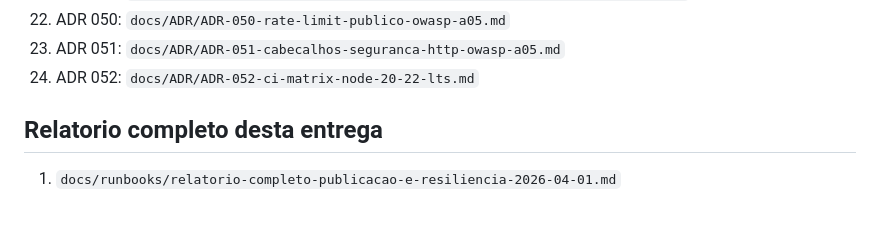
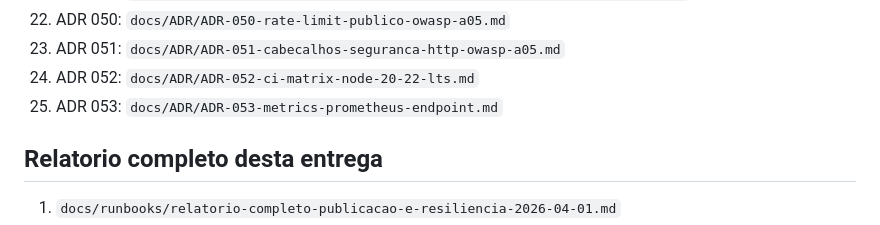
Before and after one commit to ArthurFritz8/BotFinanceiro, a Markdown page: README.md, the part around the change. Drawn GitHub-style.

```diff
--- a/README.md
+++ b/README.md
@@ -108,6 +108,7 @@ Politica de retencao:
 22. ADR 050: `docs/ADR/ADR-050-rate-limit-publico-owasp-a05.md`
 23. ADR 051: `docs/ADR/ADR-051-cabecalhos-seguranca-http-owasp-a05.md`
 24. ADR 052: `docs/ADR/ADR-052-ci-matrix-node-20-22-lts.md`
+25. ADR 053: `docs/ADR/ADR-053-metrics-prometheus-endpoint.md`
 
 ## Relatorio completo desta entrega
 
```
Also changed, not shown: docs/ADR/ADR-053-metrics-prometheus-endpoint.md (added, +108 -0 lines).
